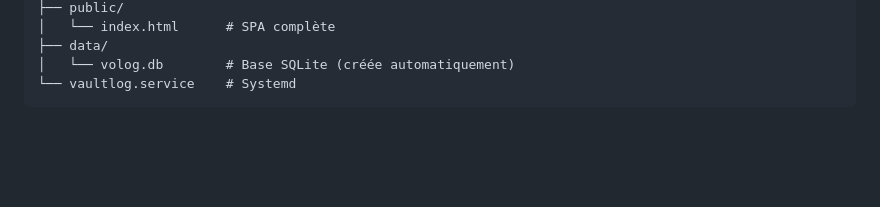
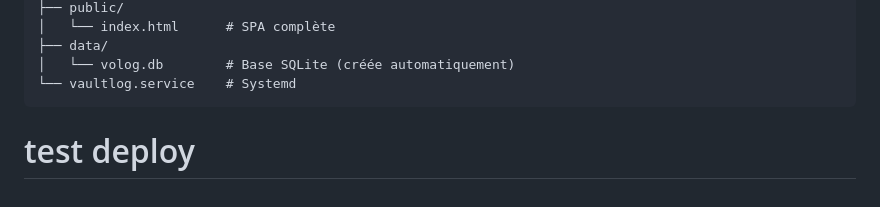
Before and after one commit to tayarmalik/notesjdr, a Markdown page: README.md, the part around the change. GitHub-like rendering; blank space fills up the shorter version.

Commit message:
test: déploiement automatique

````diff
--- a/README.md
+++ b/README.md
@@ -117,3 +117,4 @@ vaultlog/
 │   └── volog.db        # Base SQLite (créée automatiquement)
 └── vaultlog.service    # Systemd
 ```
+# test deploy
````
